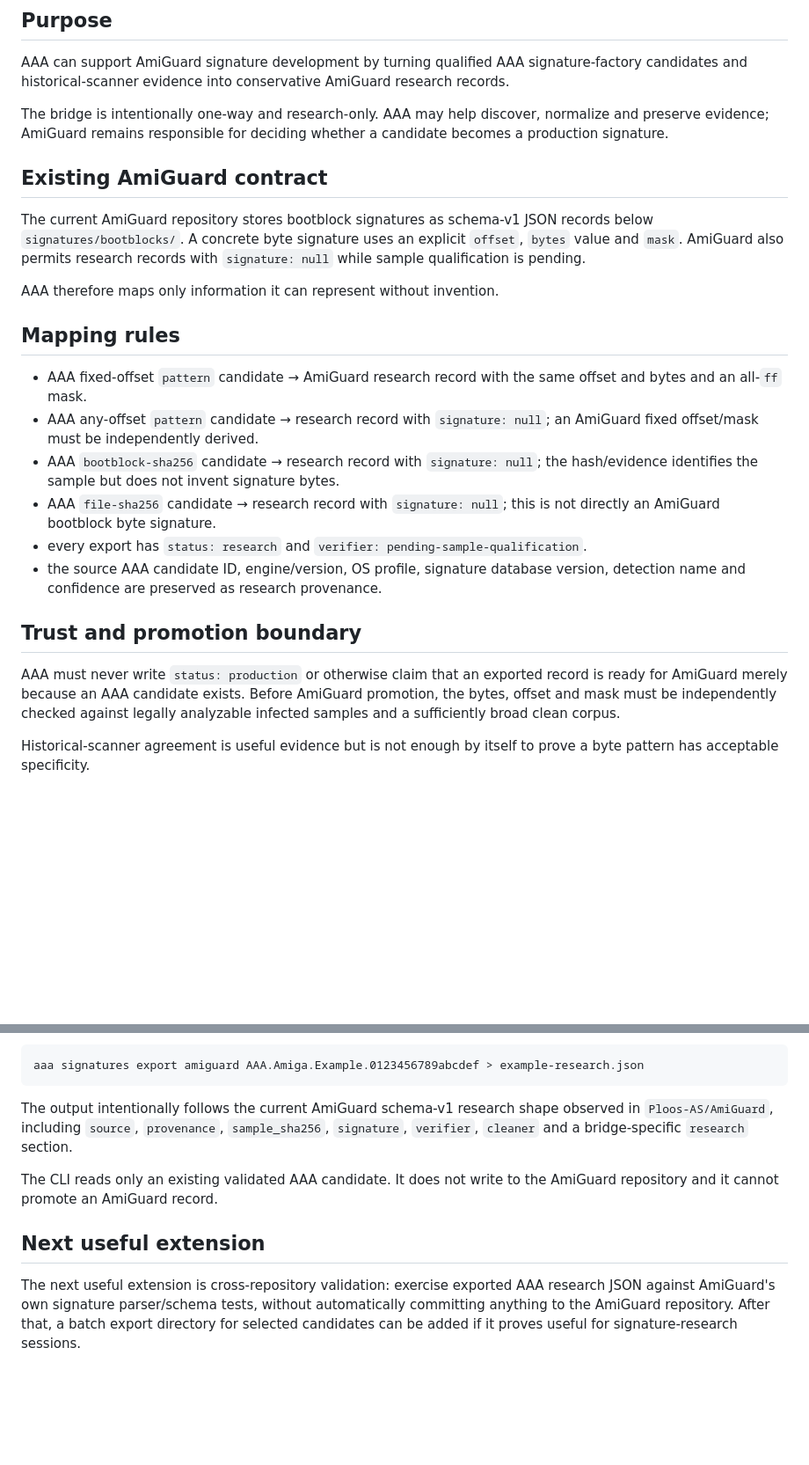
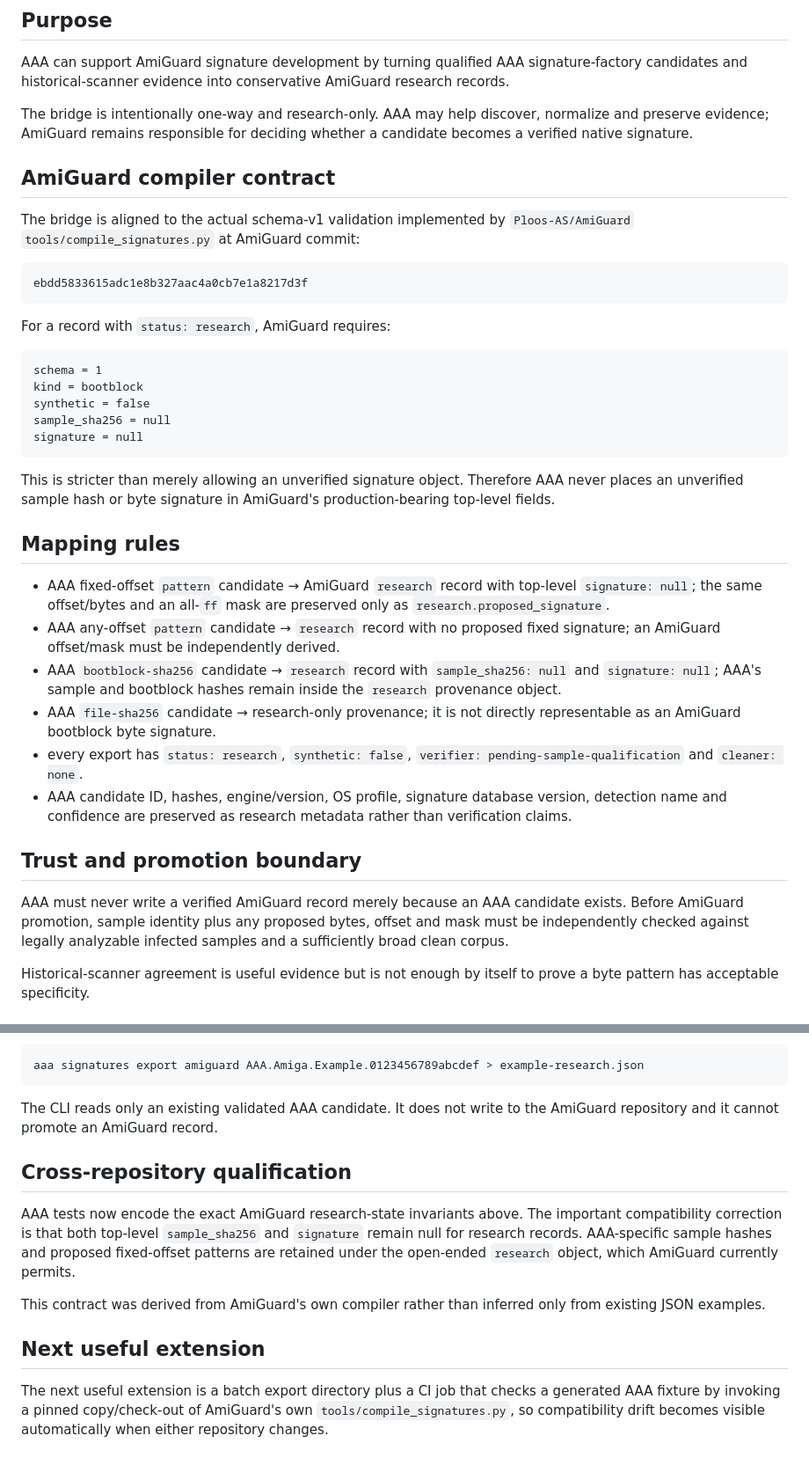
Before and after one commit to Ploos-AS/Amiga-Antivirus-Appliance, a Markdown page: docs/AMIGUARD_SIGNATURE_BRIDGE.md, 2 parts joined by grey strips. Shown at 88% size. Drawn GitHub-style; blank space fills up the shorter version.

Commit message:
Document AmiGuard compiler compatibility boundary

````diff
--- a/docs/AMIGUARD_SIGNATURE_BRIDGE.md
+++ b/docs/AMIGUARD_SIGNATURE_BRIDGE.md
@@ -4,26 +4,40 @@
 
 AAA can support AmiGuard signature development by turning qualified AAA signature-factory candidates and historical-scanner evidence into conservative AmiGuard research records.
 
-The bridge is intentionally one-way and research-only. AAA may help discover, normalize and preserve evidence; AmiGuard remains responsible for deciding whether a candidate becomes a production signature.
+The bridge is intentionally one-way and research-only. AAA may help discover, normalize and preserve evidence; AmiGuard remains responsible for deciding whether a candidate becomes a verified native signature.
 
-## Existing AmiGuard contract
+## AmiGuard compiler contract
 
-The current AmiGuard repository stores bootblock signatures as schema-v1 JSON records below `signatures/bootblocks/`. A concrete byte signature uses an explicit `offset`, `bytes` value and `mask`. AmiGuard also permits research records with `signature: null` while sample qualification is pending.
+The bridge is aligned to the actual schema-v1 validation implemented by `Ploos-AS/AmiGuard` `tools/compile_signatures.py` at AmiGuard commit:
 
-AAA therefore maps only information it can represent without invention.
+```text
+ebdd5833615adc1e8b327aac4a0cb7e1a8217d3f
+```
+
+For a record with `status: research`, AmiGuard requires:
+
+```text
+schema = 1
+kind = bootblock
+synthetic = false
+sample_sha256 = null
+signature = null
+```
+
+This is stricter than merely allowing an unverified signature object. Therefore AAA never places an unverified sample hash or byte signature in AmiGuard's production-bearing top-level fields.
 
 ## Mapping rules
 
-- AAA fixed-offset `pattern` candidate → AmiGuard research record with the same offset and bytes and an all-`ff` mask.
-- AAA any-offset `pattern` candidate → research record with `signature: null`; an AmiGuard fixed offset/mask must be independently derived.
-- AAA `bootblock-sha256` candidate → research record with `signature: null`; the hash/evidence identifies the sample but does not invent signature bytes.
-- AAA `file-sha256` candidate → research record with `signature: null`; this is not directly an AmiGuard bootblock byte signature.
-- every export has `status: research` and `verifier: pending-sample-qualification`.
-- the source AAA candidate ID, engine/version, OS profile, signature database version, detection name and confidence are preserved as research provenance.
+- AAA fixed-offset `pattern` candidate → AmiGuard `research` record with top-level `signature: null`; the same offset/bytes and an all-`ff` mask are preserved only as `research.proposed_signature`.
+- AAA any-offset `pattern` candidate → `research` record with no proposed fixed signature; an AmiGuard offset/mask must be independently derived.
+- AAA `bootblock-sha256` candidate → `research` record with `sample_sha256: null` and `signature: null`; AAA's sample and bootblock hashes remain inside the `research` provenance object.
+- AAA `file-sha256` candidate → research-only provenance; it is not directly representable as an AmiGuard bootblock byte signature.
+- every export has `status: research`, `synthetic: false`, `verifier: pending-sample-qualification` and `cleaner: none`.
+- AAA candidate ID, hashes, engine/version, OS profile, signature database version, detection name and confidence are preserved as research metadata rather than verification claims.
 
 ## Trust and promotion boundary
 
-AAA must never write `status: production` or otherwise claim that an exported record is ready for AmiGuard merely because an AAA candidate exists. Before AmiGuard promotion, the bytes, offset and mask must be independently checked against legally analyzable infected samples and a sufficiently broad clean corpus.
+AAA must never write a verified AmiGuard record merely because an AAA candidate exists. Before AmiGuard promotion, sample identity plus any proposed bytes, offset and mask must be independently checked against legally analyzable infected samples and a sufficiently broad clean corpus.
 
 Historical-scanner agreement is useful evidence but is not enough by itself to prove a byte pattern has acceptable specificity.
 
@@ -62,10 +77,14 @@ The JSON is written to stdout so it can be reviewed directly or redirected into
 aaa signatures export amiguard AAA.Amiga.Example.0123456789abcdef > example-research.json
 ```
 
-The output intentionally follows the current AmiGuard schema-v1 research shape observed in `Ploos-AS/AmiGuard`, including `source`, `provenance`, `sample_sha256`, `signature`, `verifier`, `cleaner` and a bridge-specific `research` section.
+The CLI reads only an existing validated AAA candidate. It does not write to the AmiGuard repository and it cannot promote an AmiGuard record.
 
-The CLI reads only an existing validated AAA candidate. It does not write to the AmiGuard repository and it cannot promote an AmiGuard record.
+## Cross-repository qualification
+
+AAA tests now encode the exact AmiGuard research-state invariants above. The important compatibility correction is that both top-level `sample_sha256` and `signature` remain null for research records. AAA-specific sample hashes and proposed fixed-offset patterns are retained under the open-ended `research` object, which AmiGuard currently permits.
+
+This contract was derived from AmiGuard's own compiler rather than inferred only from existing JSON examples.
 
 ## Next useful extension
 
-The next useful extension is cross-repository validation: exercise exported AAA research JSON against AmiGuard's own signature parser/schema tests, without automatically committing anything to the AmiGuard repository. After that, a batch export directory for selected candidates can be added if it proves useful for signature-research sessions.
+The next useful extension is a batch export directory plus a CI job that checks a generated AAA fixture by invoking a pinned copy/check-out of AmiGuard's own `tools/compile_signatures.py`, so compatibility drift becomes visible automatically when either repository changes.
````
Also changed, not shown: other parts of docs/AMIGUARD_SIGNATURE_BRIDGE.md (+3 -2 lines).
